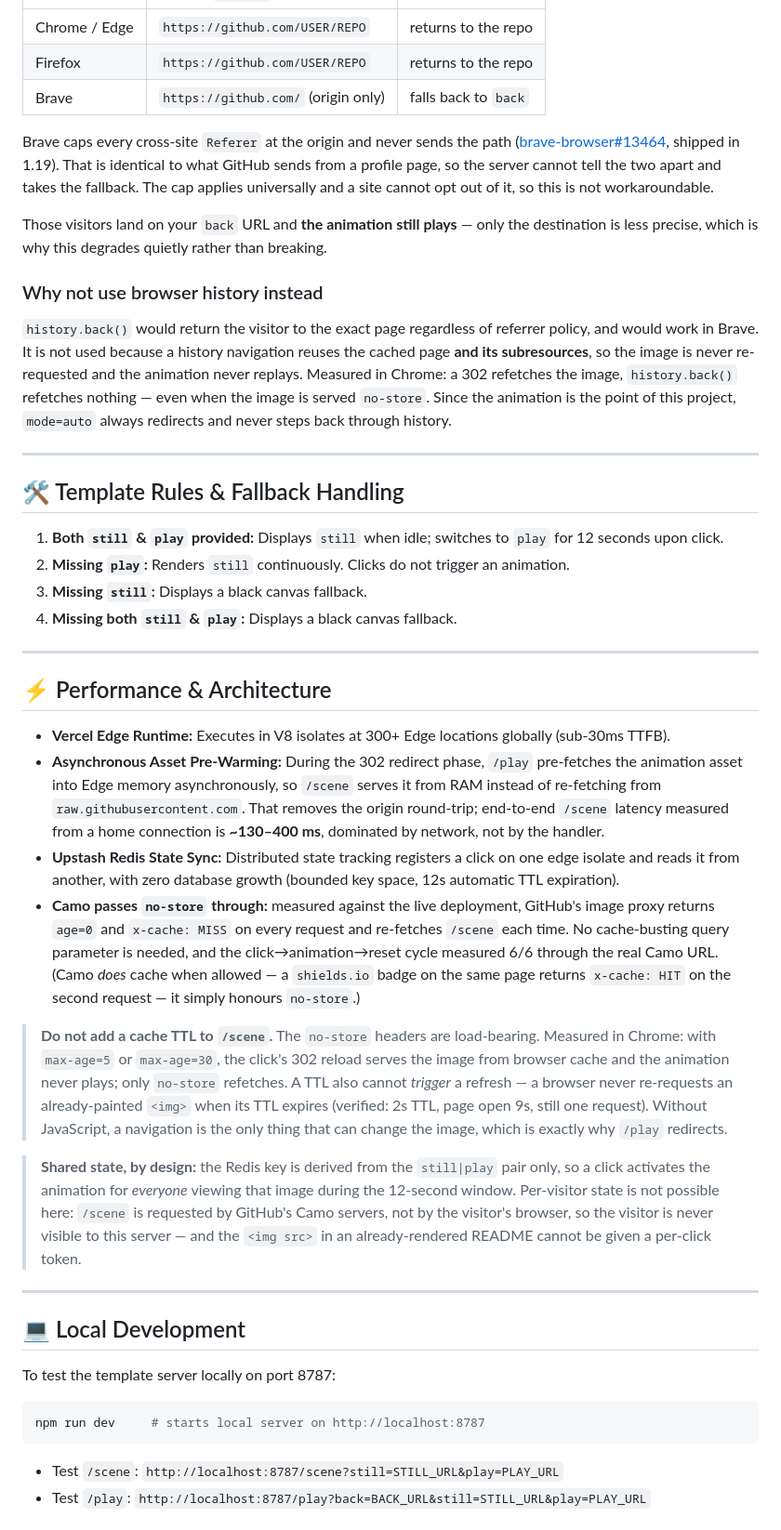
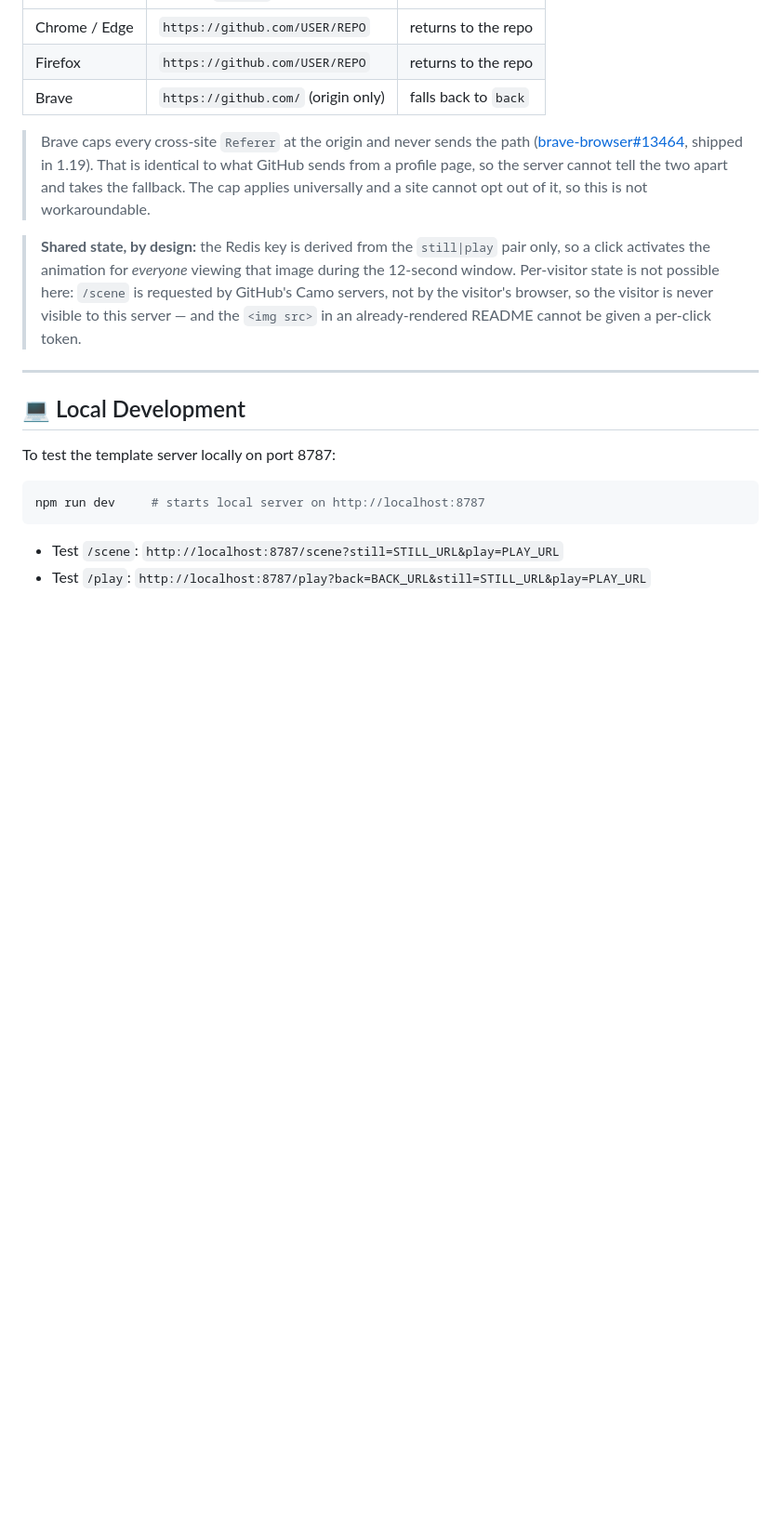
Before and after one commit to qvd808/readme-clickable-image, a Markdown page: README.md, the part around one of its changes. Shown at 93% size. Rendered like a GitHub page; blank space fills up the shorter version.

```diff
--- a/README.md
+++ b/README.md
@@ -111,33 +88,7 @@ Every destination is validated against the same `github.com` allowlist as `back`
 | Firefox | `https://github.com/USER/REPO` | returns to the repo |
 | Brave | `https://github.com/` (origin only) | falls back to `back` |
 
-Brave caps every cross-site `Referer` at the origin and never sends the path ([brave-browser#13464](https://github.com/brave/brave-browser/issues/13464), shipped in 1.19). That is identical to what GitHub sends from a profile page, so the server cannot tell the two apart and takes the fallback. The cap applies universally and a site cannot opt out of it, so this is not workaroundable.
-
-Those visitors land on your `back` URL and **the animation still plays** — only the destination is less precise, which is why this degrades quietly rather than breaking.
-
-### Why not use browser history instead
-
-`history.back()` would return the visitor to the exact page regardless of referrer policy, and would work in Brave. It is not used because a history navigation reuses the cached page **and its subresources**, so the image is never re-requested and the animation never replays. Measured in Chrome: a 302 refetches the image, `history.back()` refetches nothing — even when the image is served `no-store`. Since the animation is the point of this project, `mode=auto` always redirects and never steps back through history.
-
----
-
-## 🛠️ Template Rules & Fallback Handling
-
-1. **Both `still` & `play` provided:** Displays `still` when idle; switches to `play` for 12 seconds upon click.
-2. **Missing `play`:** Renders `still` continuously. Clicks do not trigger an animation.
-3. **Missing `still`:** Displays a black canvas fallback.
-4. **Missing both `still` & `play`:** Displays a black canvas fallback.
-
----
-
-## ⚡ Performance & Architecture
-
-* **Vercel Edge Runtime:** Executes in V8 isolates at 300+ Edge locations globally (sub-30ms TTFB).
-* **Asynchronous Asset Pre-Warming:** During the 302 redirect phase, `/play` pre-fetches the animation asset into Edge memory asynchronously, so `/scene` serves it from RAM instead of re-fetching from `raw.githubusercontent.com`. That removes the origin round-trip; end-to-end `/scene` latency measured from a home connection is **~130–400 ms**, dominated by network, not by the handler.
-* **Upstash Redis State Sync:** Distributed state tracking registers a click on one edge isolate and reads it from another, with zero database growth (bounded key space, 12s automatic TTL expiration).
-* **Camo passes `no-store` through:** measured against the live deployment, GitHub's image proxy returns `age=0` and `x-cache: MISS` on every request and re-fetches `/scene` each time. No cache-busting query parameter is needed, and the click→animation→reset cycle measured 6/6 through the real Camo URL. (Camo *does* cache when allowed — a `shields.io` badge on the same page returns `x-cache: HIT` on the second request — it simply honours `no-store`.)
-
-> **Do not add a cache TTL to `/scene`.** The `no-store` headers are load-bearing. Measured in Chrome: with `max-age=5` or `max-age=30`, the click's 302 reload serves the image from browser cache and the animation never plays; only `no-store` refetches. A TTL also cannot *trigger* a refresh — a browser never re-requests an already-painted `<img>` when its TTL expires (verified: 2s TTL, page open 9s, still one request). Without JavaScript, a navigation is the only thing that can change the image, which is exactly why `/play` redirects.
+> Brave caps every cross-site `Referer` at the origin and never sends the path ([brave-browser#13464](https://github.com/brave/brave-browser/issues/13464), shipped in 1.19). That is identical to what GitHub sends from a profile page, so the server cannot tell the two apart and takes the fallback. The cap applies universally and a site cannot opt out of it, so this is not workaroundable.
 
 > **Shared state, by design:** the Redis key is derived from the `still|play` pair only, so a click activates the animation for *everyone* viewing that image during the 12-second window. Per-visitor state is not possible here: `/scene` is requested by GitHub's Camo servers, not by the visitor's browser, so the visitor is never visible to this server — and the `<img src>` in an already-rendered README cannot be given a per-click token.
 
```
Also changed, not shown: other parts of README.md (+4 -27 lines).
